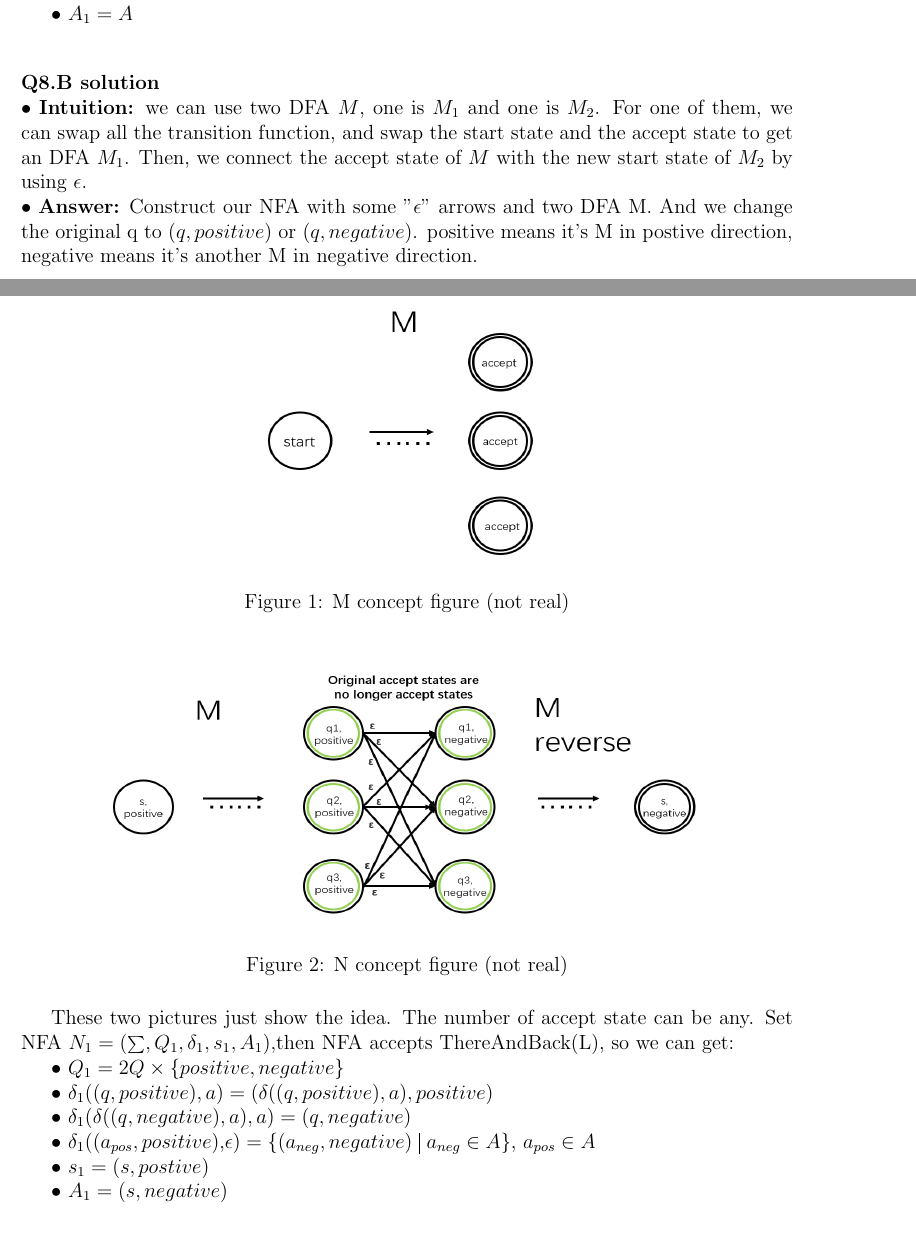
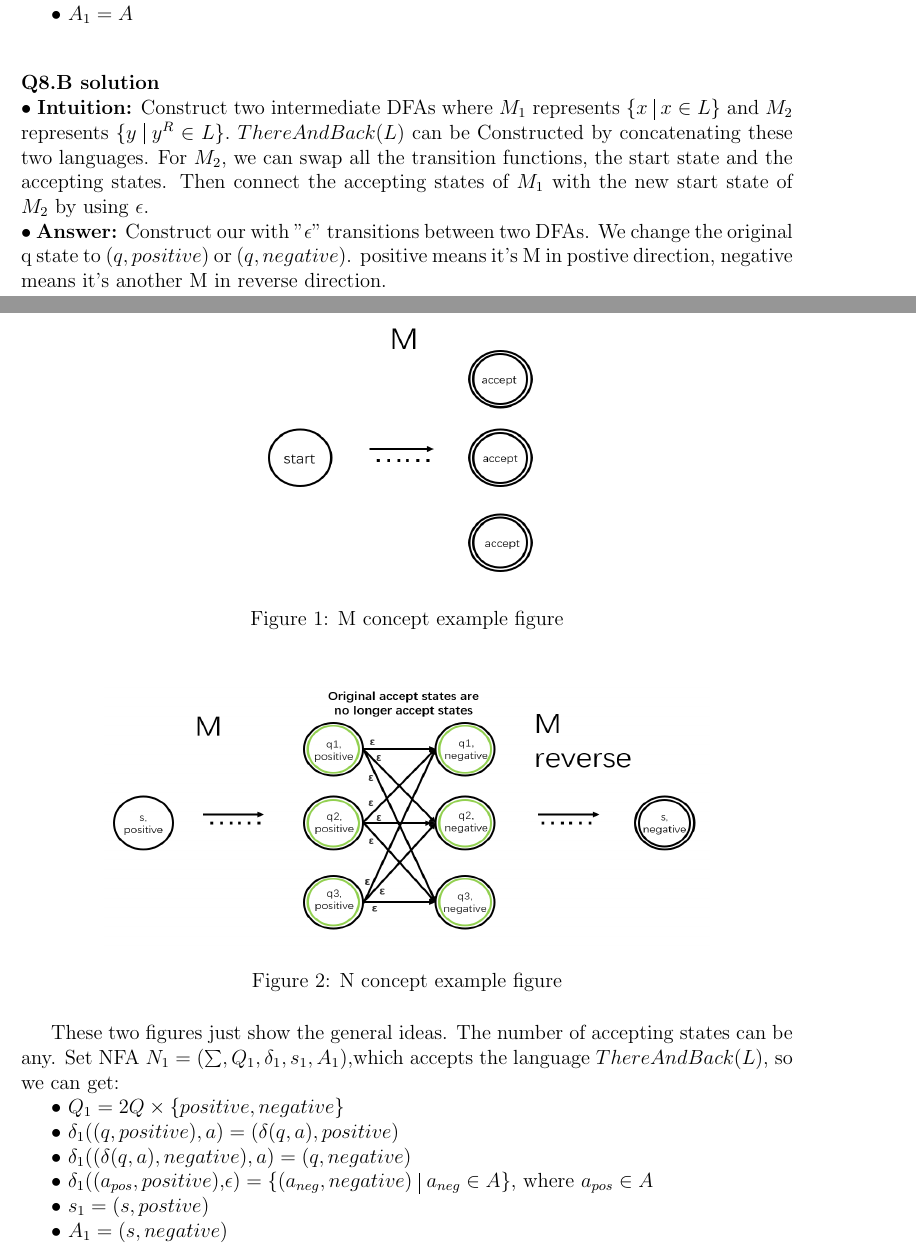
Before and after one commit to hthuz/ece374, a LaTeX problem sheet (hw3/hw3_sol.tex): two parts of pages 3 and 4 of 6, joined at a grey line, cut so that both start at the same text. Compiled offline with pdfLaTeX.

Commit message:
correct hw3 Q8B

```diff
--- a/hw3/hw3_sol.tex
+++ b/hw3/hw3_sol.tex
@@ -95,30 +95,29 @@ $\bullet$ \textbf{Answer:}Set NFA $N_1=(\sum_1,Q_1,\delta_1,s_1,A_1)$
 
 
 \question{8.B}\\
-$\bullet$ \textbf{Intuition:} we can use two DFA $M$, one is $M_1$ and one is $M_2$. For one of them, we can swap all the transition function, and swap the start state and the accept state to get an DFA $M_1$. Then, we connect the accept state of $M$ with the new start state of $M_2$ by using $\epsilon$.\\
-$\bullet$ \textbf{Answer:} Construct our NFA with some "$\epsilon$" arrows and two DFA M.
-And we change the original q to $(q,positive)$ or $(q,negative)$. positive means it's M in postive direction, negative means it's another M in negative direction.
+$\bullet$ \textbf{Intuition:} Construct two intermediate DFAs where $M_1$ represents $\{x\ \vline\ x \in L \}$ and $M_2$ represents $\{y\ \vline\ y^R \in L\}.$ $ThereAndBack(L)$ can be Constructed by concatenating these two languages.  For $M_2$, we can swap all the transition functions, the start state and the accepting states. Then connect the accepting states of $M_1$ with the new start state of $M_2$ by using $\epsilon$.\\
+$\bullet$ \textbf{Answer:} Construct our with "$\epsilon$" transitions between two DFAs. We change the original q state to $(q,positive)$ or $(q,negative)$. positive means it's M in postive direction, negative means it's another M in reverse direction.
 
 	\begin{figure}[H]
-	\centering %表示居中
+	\centering
 	\includegraphics[height=5.5cm,width=6.5cm]{img//Q8B-1.png}
-	\caption{M concept figure (not real)}
+	\caption{M concept example figure}
    	\end{figure}
 	\begin{figure}[H]
-	\centering %表示居中
+	\centering
 	\includegraphics[height=5.5cm,width=12.5cm]{img//Q8B-2.png}
-	\caption{N concept figure (not real)}
+	\caption{N concept example figure}
    	\end{figure}
 
-	These two pictures just show the idea. The number of accept state can be any. Set NFA $N_1=(\sum,Q_1,\delta_1,s_1,A_1)$,then NFA accepts ThereAndBack(L), so we can get:
+	These two figures just show the general ideas. The number of accepting states can be any. Set NFA $N_1=(\sum,Q_1,\delta_1,s_1,A_1)$,which accepts the language $ThereAndBack(L)$, so we can get:
 
 	$\bullet$ $Q_1 = 2Q \times \{positive,negative\}$
 
-	$\bullet$  $\delta_1((q,positive),a) = (\delta((q,positive),a),positive)$
+	$\bullet$  $\delta_1((q,positive),a) = (\delta(q,a),positive)$
 
-	$\bullet$	$\delta_1(\delta((q,negative),a),a) = (q,negative)$
+	$\bullet$	$\delta_1( (\delta(q,a),negative),a) = (q,negative)$
 
-	$\bullet$	$\delta_1((a_{pos},positive)$,$\epsilon) = \{(a_{neg},negative) \ \vline\ a_{neg} \in A\}$, $a_{pos} \in A$
+	$\bullet$	$\delta_1((a_{pos},positive)$,$\epsilon) = \{(a_{neg},negative) \ \vline\ a_{neg} \in A\}$, \mbox{where }$a_{pos} \in A$
 
 	$\bullet$ $s_1 = (s,postive)$
 
```
